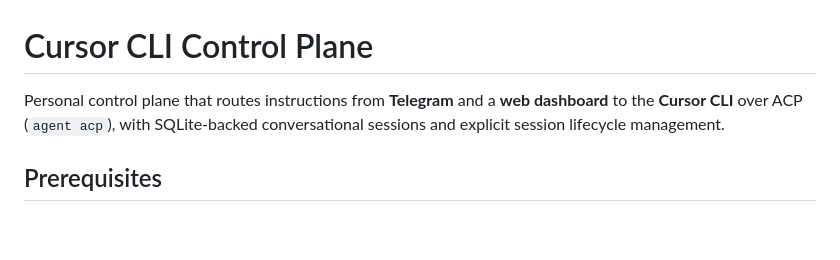
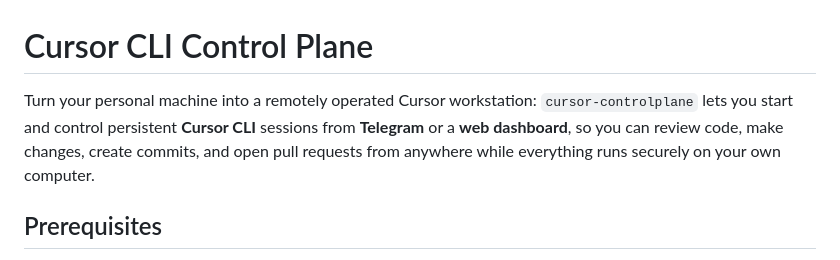
Before and after one commit to sanjaysingh/cursor-controlplane, a Markdown page: README.md, the part around the change. Rendered like a GitHub page; blank space fills up the shorter version.

```diff
--- a/README.md
+++ b/README.md
@@ -1,6 +1,6 @@
 # Cursor CLI Control Plane
 
-Personal control plane that routes instructions from **Telegram** and a **web dashboard** to the **Cursor CLI** over ACP (`agent acp`), with SQLite-backed conversational sessions and explicit session lifecycle management.
+Turn your personal machine into a remotely operated Cursor workstation: `cursor-controlplane` lets you start and control persistent **Cursor CLI** sessions from **Telegram** or a **web dashboard**, so you can review code, make changes, create commits, and open pull requests from anywhere while everything runs securely on your own computer.
 
 ## Prerequisites
 
```
